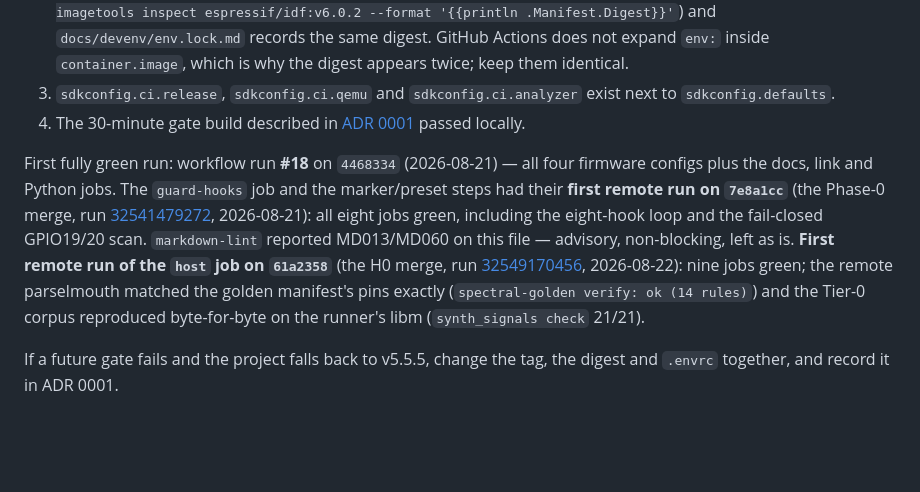
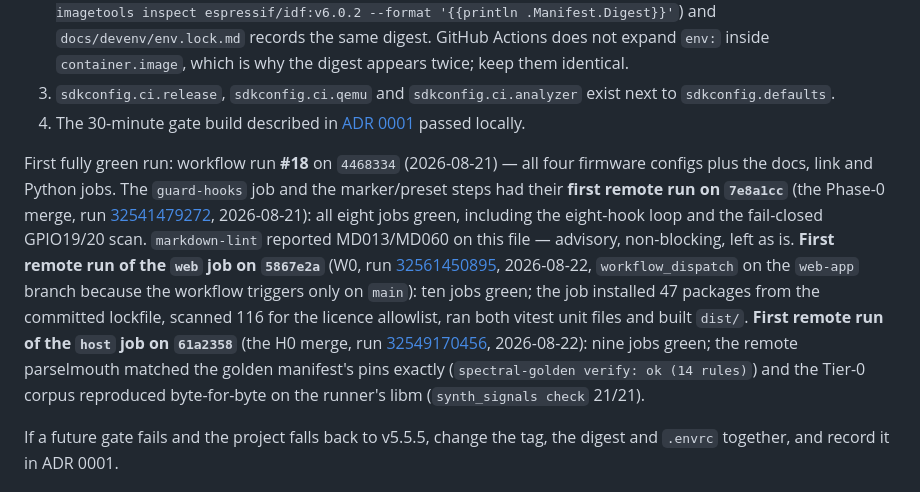
Before and after one commit to alexandergmzx/superspectral, a Markdown page: .github/workflows/README.md, the part around the change. GitHub-like rendering; blank space fills up the shorter version.

```diff
--- a/.github/workflows/README.md
+++ b/.github/workflows/README.md
@@ -31,7 +31,7 @@ It shipped behind `if: false` and was flipped on **2026-08-20** (commit `6160532
 3. `sdkconfig.ci.release`, `sdkconfig.ci.qemu` and `sdkconfig.ci.analyzer` exist next to `sdkconfig.defaults`.
 4. The 30-minute gate build described in [ADR 0001](../../docs/adr/0001-toolchain-esp-idf-v6-pinned-environment.md) passed locally.
 
-First fully green run: workflow run **#18** on `4468334` (2026-08-21) — all four firmware configs plus the docs, link and Python jobs. The `guard-hooks` job and the marker/preset steps had their **first remote run on `7e8a1cc`** (the Phase-0 merge, run [32541479272](https://github.com/alexandergmzx/superspectral/actions/runs/32541479272), 2026-08-21): all eight jobs green, including the eight-hook loop and the fail-closed GPIO19/20 scan. `markdown-lint` reported MD013/MD060 on this file — advisory, non-blocking, left as is. **First remote run of the `host` job on `61a2358`** (the H0 merge, run [32549170456](https://github.com/alexandergmzx/superspectral/actions/runs/32549170456), 2026-08-22): nine jobs green; the remote parselmouth matched the golden manifest's pins exactly (`spectral-golden verify: ok (14 rules)`) and the Tier-0 corpus reproduced byte-for-byte on the runner's libm (`synth_signals check` 21/21).
+First fully green run: workflow run **#18** on `4468334` (2026-08-21) — all four firmware configs plus the docs, link and Python jobs. The `guard-hooks` job and the marker/preset steps had their **first remote run on `7e8a1cc`** (the Phase-0 merge, run [32541479272](https://github.com/alexandergmzx/superspectral/actions/runs/32541479272), 2026-08-21): all eight jobs green, including the eight-hook loop and the fail-closed GPIO19/20 scan. `markdown-lint` reported MD013/MD060 on this file — advisory, non-blocking, left as is. **First remote run of the `web` job on `5867e2a`** (W0, run [32561450895](https://github.com/alexandergmzx/superspectral/actions/runs/32561450895), 2026-08-22, `workflow_dispatch` on the `web-app` branch because the workflow triggers only on `main`): ten jobs green; the job installed 47 packages from the committed lockfile, scanned 116 for the licence allowlist, ran both vitest unit files and built `dist/`. **First remote run of the `host` job on `61a2358`** (the H0 merge, run [32549170456](https://github.com/alexandergmzx/superspectral/actions/runs/32549170456), 2026-08-22): nine jobs green; the remote parselmouth matched the golden manifest's pins exactly (`spectral-golden verify: ok (14 rules)`) and the Tier-0 corpus reproduced byte-for-byte on the runner's libm (`synth_signals check` 21/21).
 
 If a future gate fails and the project falls back to v5.5.5, change the tag, the digest and `.envrc` together, and record it in ADR 0001.
 
```
Also changed, not shown: docs/roadmap/documentation-roadmap.md (+8 -6 lines).
